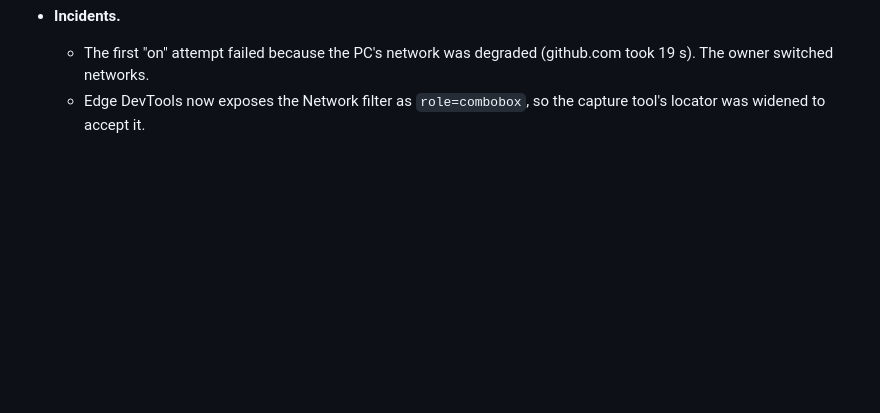
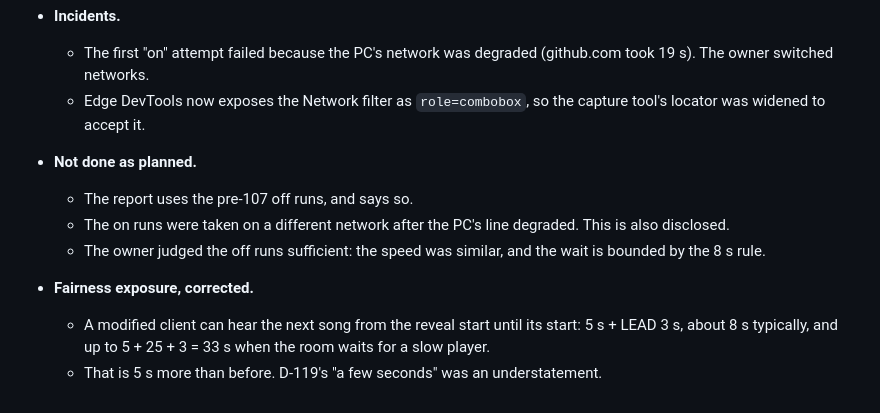
Before and after one commit to kimdoodoo12/SongRushApp, a Markdown page: docs/cycles/107-prefetch-on-reveal.md, the part around the change. Rendered like a GitHub page; blank space fills up the shorter version.

Commit message:
docs(107): step 2 wording after review (comparison disclosure, network change, exposure time, capture label)

```diff
--- a/docs/cycles/107-prefetch-on-reveal.md
+++ b/docs/cycles/107-prefetch-on-reveal.md
@@ -170,3 +170,10 @@
 - **Incidents.**
   - The first "on" attempt failed because the PC's network was degraded (github.com took 19 s). The owner switched networks.
   - Edge DevTools now exposes the Network filter as `role=combobox`, so the capture tool's locator was widened to accept it.
+- **Not done as planned.**
+  - The report uses the pre-107 off runs, and says so.
+  - The on runs were taken on a different network after the PC's line degraded. This is also disclosed.
+  - The owner judged the off runs sufficient: the speed was similar, and the wait is bounded by the 8 s rule.
+- **Fairness exposure, corrected.**
+  - A modified client can hear the next song from the reveal start until its start: 5 s + LEAD 3 s, about 8 s typically, and up to 5 + 25 + 3 = 33 s when the room waits for a slow player.
+  - That is 5 s more than before. D-119's "a few seconds" was an understatement.
```
Also changed, not shown: BACKLOG.md (+1 -1 lines), docs/performance.md (+13 -10 lines), docs/perf/annotated/2026-11-10-step2-on-devtools-between-done-annotated.png, 1 other file.
